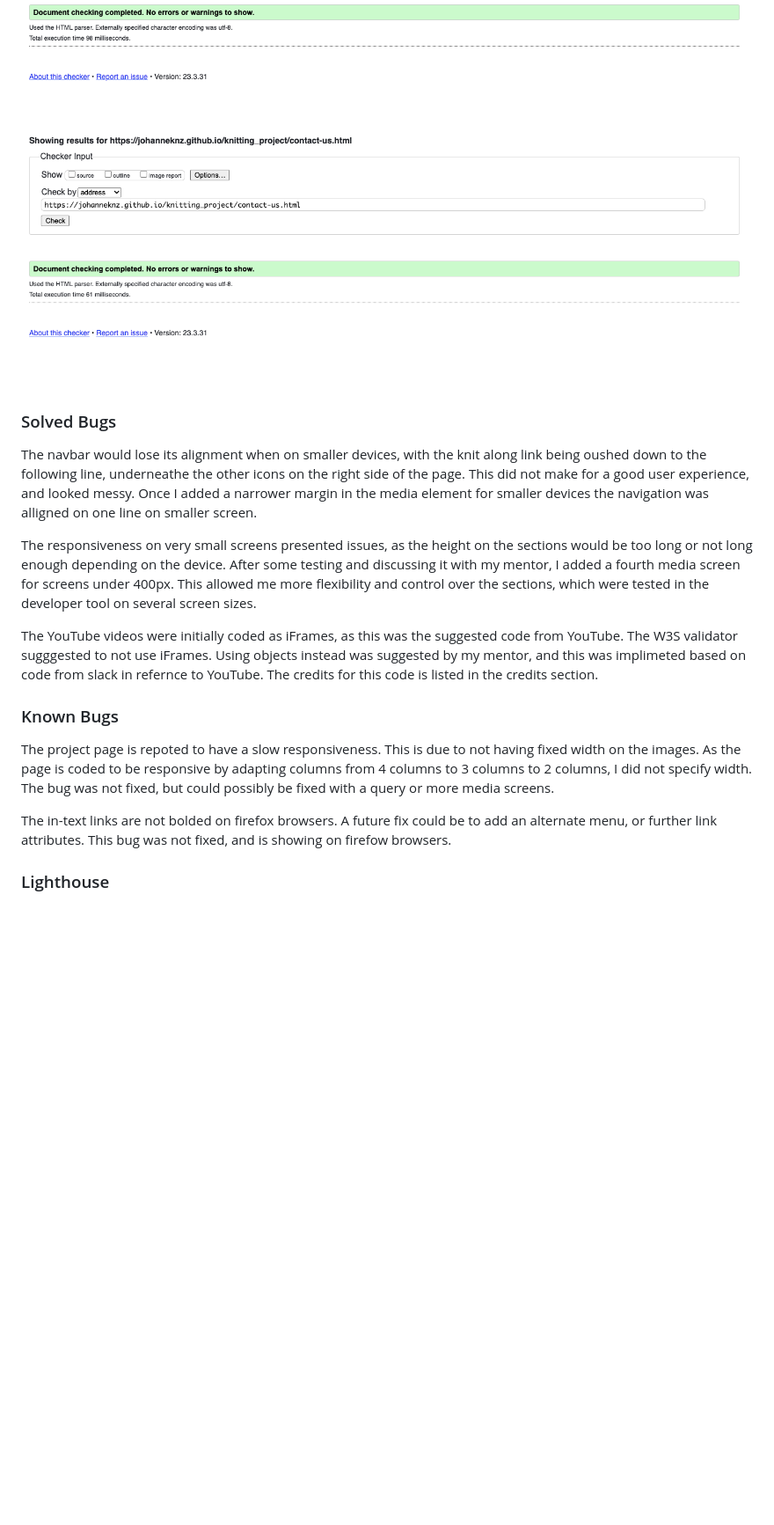
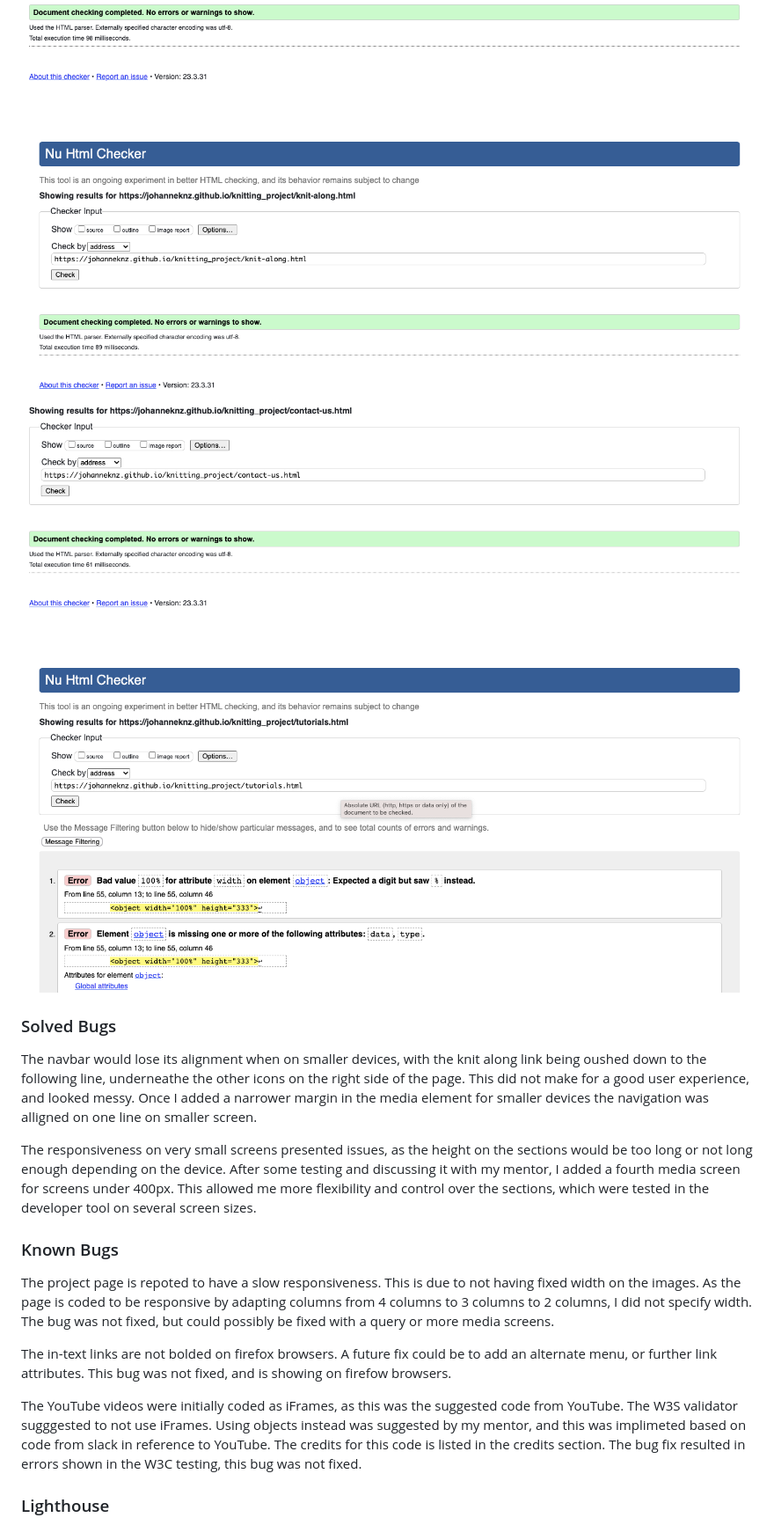
Before and after one commit to JohanneKnz/knitting_project, a Markdown page: README.md, the part around the change. Shown: that part at 88% size. Rendered like a GitHub page; pictures changed too: assets/images/readmeimages/w3c_knitalong.png (added), assets/images/readmeimages/w3c_tutorials.png (added); blank space fills up the shorter version.

Commit message:
Add screenshots to readme

```diff
--- a/README.md
+++ b/README.md
@@ -210,19 +210,21 @@ Initial testing:
 
 ![W3C index](/assets/images/readmeimages/w3c_index.png)
 ![W3C projects](/assets/images/readmeimages/w3c_projects.png)
+![W3C knit along](/assets/images/readmeimages/w3c_knitalong.png)
 ![W3C contact us](/assets/images/readmeimages/w3c_contactsus.png)
+![W3C tutorials](/assets/images/readmeimages/w3c_tutorials.png)
 
 ### Solved Bugs
 The navbar would lose its alignment when on smaller devices, with the knit along link being oushed down to the following line, underneathe the other icons on the right side of the page. This did not make for a good user experience, and looked messy. Once I added a narrower margin in the media element for smaller devices the navigation was alligned on one line on smaller screen.
 
 The responsiveness on very small screens presented issues, as the height on the sections would be too long or not long enough depending on the device. After some testing and discussing it with my mentor, I added a fourth media screen for screens under 400px. This allowed me more flexibility and control over the sections, which were tested in the developer tool on several screen sizes.
 
-The YouTube videos were initially coded as iFrames, as this was the suggested code from YouTube. The W3S validator sugggested to not use iFrames. Using objects instead was suggested by my mentor, and this was implimeted based on code from slack in refernce to YouTube. The credits for this code is listed in the credits section.
-
 ### Known Bugs
 The project page is repoted to have a slow responsiveness. This is due to not having fixed width on the images. As the page is coded to be responsive by adapting columns from 4 columns to 3 columns to 2 columns, I did not specify width. The bug was not fixed, but could possibly be fixed with a query or more media screens.
 
 The in-text links are not bolded on firefox browsers. A future fix could be to add an alternate menu, or further link attributes. This bug was not fixed, and is showing on firefow browsers.
+
+The YouTube videos were initially coded as iFrames, as this was the suggested code from YouTube. The W3S validator sugggested to not use iFrames. Using objects instead was suggested by my mentor, and this was implimeted based on code from slack in reference to YouTube. The credits for this code is listed in the credits section. The bug fix resulted in errors shown in the W3C testing, this bug was not fixed.
 
 ### Lighthouse
 I used Lighthouse within the Chrome Developer Tools to allow me to test the performance, accessibility, best practices and SEO of the website.
```
